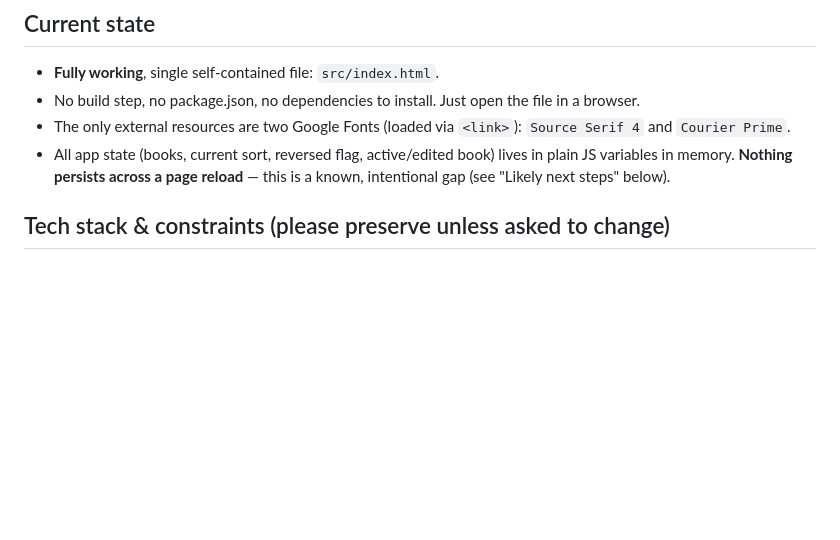
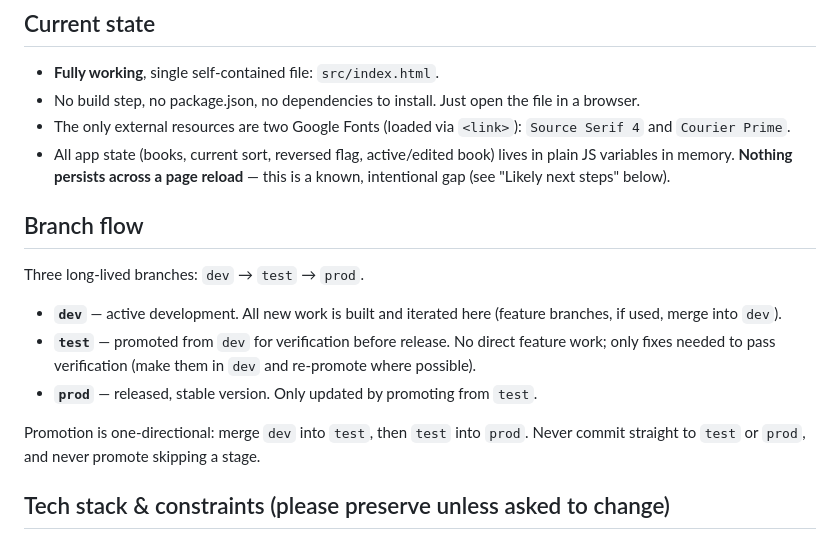
Before and after one commit to rcsamko/bookShelf, a Markdown page: CLAUDE.md, the part around the change. Drawn GitHub-style; blank space fills up the shorter version.

Commit message:
Document dev/test/prod branch flow in CLAUDE.md
Co-Authored-By: Claude Sonnet 5.5 <noreply@anthropic.com>
Claude-Session: https://claude.ai/code/session_0196iuicmBnV36H8uLJrLfYA

```diff
--- a/CLAUDE.md
+++ b/CLAUDE.md
@@ -18,6 +18,16 @@ It was originally built and iterated on as a single published HTML artifact in a
 - No build step, no package.json, no dependencies to install. Just open the file in a browser.
 - The only external resources are two Google Fonts (loaded via `<link>`): `Source Serif 4` and `Courier Prime`.
 - All app state (books, current sort, reversed flag, active/edited book) lives in plain JS variables in memory. **Nothing persists across a page reload** — this is a known, intentional gap (see "Likely next steps" below).
+
+## Branch flow
+
+Three long-lived branches: `dev` → `test` → `prod`.
+
+- **`dev`** — active development. All new work is built and iterated here (feature branches, if used, merge into `dev`).
+- **`test`** — promoted from `dev` for verification before release. No direct feature work; only fixes needed to pass verification (make them in `dev` and re-promote where possible).
+- **`prod`** — released, stable version. Only updated by promoting from `test`.
+
+Promotion is one-directional: merge `dev` into `test`, then `test` into `prod`. Never commit straight to `test` or `prod`, and never promote skipping a stage.
 
 ## Tech stack & constraints (please preserve unless asked to change)
 
```
